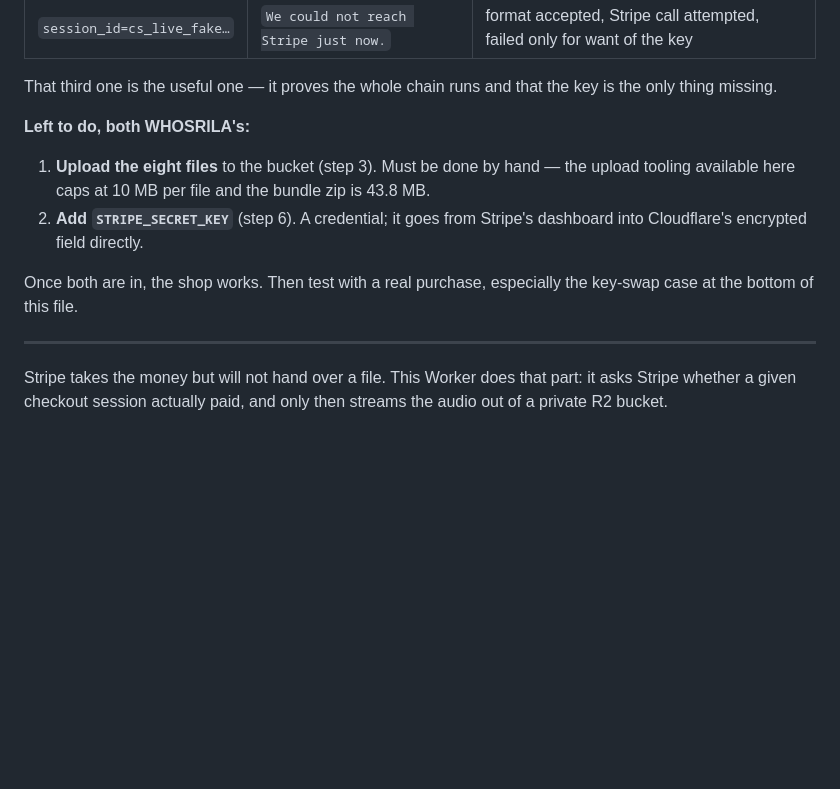
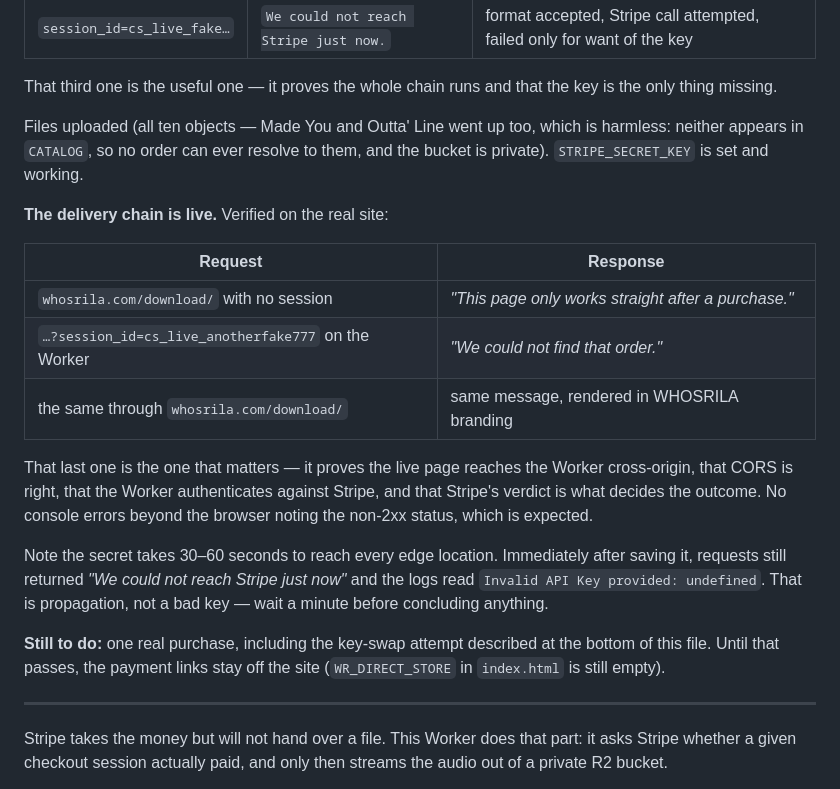
Before and after one commit to whosrila/whosrila-site, a Markdown page: worker/README.md, the part around the change. GitHub-like rendering; blank space fills up the shorter version.

Commit message:
Stripe key is live; delivery chain verified end to end
WHOSRILA set STRIPE_SECRET_KEY and it works. A fake session now comes back
'We could not find that order' rather than a connection failure, which means
the Worker authenticates with Stripe and Stripe's answer decides the outcome.

Confirmed on the real site, not just against the Worker: whosrila.com/download/
fetches the Worker cross-origin, so CORS is right, and renders the refusal in
WHOSRILA branding. Console is clean apart from the browser noting the non-2xx
status, which is the intended response.

Recorded a trap for next time: the secret takes 30-60 seconds to propagate.
Straight after saving it the logs read 'Invalid API Key provided: undefined',
which looks exactly like a wrong key and is not.

Only a real paid purchase is untested now, including the key-swap attempt.
Links stay off the site until that passes.

Co-Authored-By: Claude Opus 5 <noreply@anthropic.com>

```diff
--- a/worker/README.md
+++ b/worker/README.md
@@ -26,16 +26,31 @@ Verified along the way, not assumed:
 That third one is the useful one — it proves the whole chain runs and that the
 key is the only thing missing.
 
-**Left to do, both WHOSRILA's:**
+Files uploaded (all ten objects — Made You and Outta' Line went up too, which
+is harmless: neither appears in `CATALOG`, so no order can ever resolve to
+them, and the bucket is private). `STRIPE_SECRET_KEY` is set and working.
 
-1. **Upload the eight files** to the bucket (step 3). Must be done by hand —
-   the upload tooling available here caps at 10 MB per file and the bundle zip
-   is 43.8 MB.
-2. **Add `STRIPE_SECRET_KEY`** (step 6). A credential; it goes from Stripe's
-   dashboard into Cloudflare's encrypted field directly.
+**The delivery chain is live.** Verified on the real site:
 
-Once both are in, the shop works. Then test with a real purchase, especially
-the key-swap case at the bottom of this file.
+| Request | Response |
+|---|---|
+| `whosrila.com/download/` with no session | *"This page only works straight after a purchase."* |
+| `…?session_id=cs_live_anotherfake777` on the Worker | *"We could not find that order."* |
+| the same through `whosrila.com/download/` | same message, rendered in WHOSRILA branding |
+
+That last one is the one that matters — it proves the live page reaches the
+Worker cross-origin, that CORS is right, that the Worker authenticates against
+Stripe, and that Stripe's verdict is what decides the outcome. No console
+errors beyond the browser noting the non-2xx status, which is expected.
+
+Note the secret takes 30–60 seconds to reach every edge location. Immediately
+after saving it, requests still returned *"We could not reach Stripe just
+now"* and the logs read `Invalid API Key provided: undefined`. That is
+propagation, not a bad key — wait a minute before concluding anything.
+
+**Still to do:** one real purchase, including the key-swap attempt described
+at the bottom of this file. Until that passes, the payment links stay off the
+site (`WR_DIRECT_STORE` in `index.html` is still empty).
 
 ---
 
```
Also changed, not shown: SHOP-TODO.md (+8 -6 lines).
